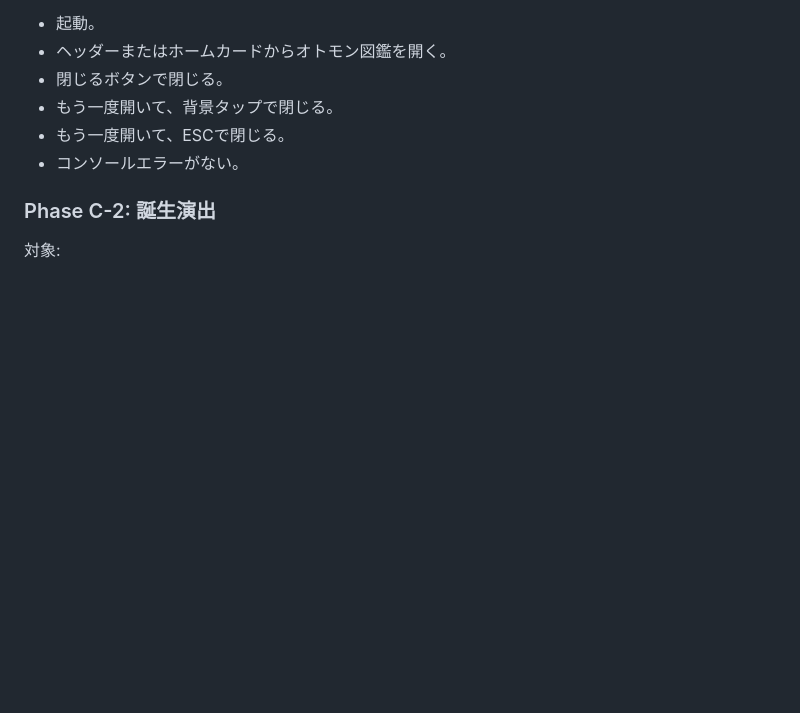
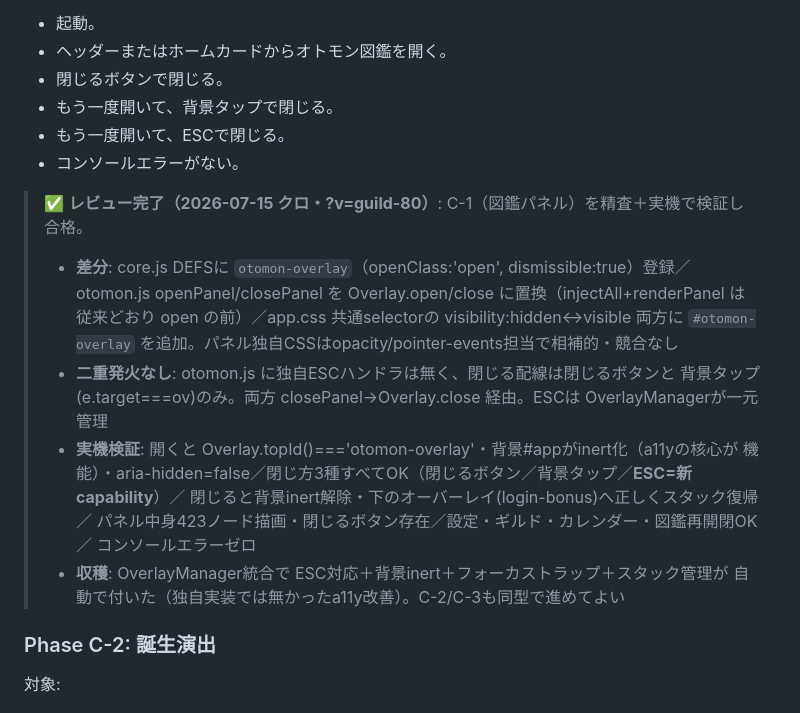
Before and after one commit to yoz400/growth-quest, a Markdown page: docs/spec_otomon_overlay_integration.md, the part around the change. Rendered like a GitHub page; blank space fills up the shorter version.

Commit message:
docs: オトモンOverlay統合 C-1（図鑑パネル）のレビュー記録を追記
Co-Authored-By: Claude Fable 5 <noreply@anthropic.com>

```diff
--- a/docs/spec_otomon_overlay_integration.md
+++ b/docs/spec_otomon_overlay_integration.md
@@ -95,6 +95,22 @@ DOM は画面表示時に動的生成されるため、読み込み時点で存
 - もう一度開いて、ESCで閉じる。
 - コンソールエラーがない。
 
+> ✅ **レビュー完了（2026-07-15 クロ・?v=guild-80）**: C-1（図鑑パネル）を精査＋実機で検証し合格。
+> - **差分**: core.js DEFSに `otomon-overlay`（openClass:'open', dismissible:true）登録／
+>   otomon.js openPanel/closePanel を Overlay.open/close に置換（injectAll+renderPanel は
+>   従来どおり open の前）／app.css 共通selectorの visibility:hidden↔visible 両方に
+>   `#otomon-overlay` を追加。パネル独自CSSはopacity/pointer-events担当で相補的・競合なし
+> - **二重発火なし**: otomon.js に独自ESCハンドラは無く、閉じる配線は閉じるボタンと
+>   背景タップ(e.target===ov)のみ。両方 closePanel→Overlay.close 経由。ESCは
+>   OverlayManagerが一元管理
+> - **実機検証**: 開くと Overlay.topId()==='otomon-overlay'・背景#appがinert化（a11yの核心が
+>   機能）・aria-hidden=false／閉じ方3種すべてOK（閉じるボタン／背景タップ／**ESC=新capability**）／
+>   閉じると背景inert解除・下のオーバーレイ(login-bonus)へ正しくスタック復帰／
+>   パネル中身423ノード描画・閉じるボタン存在／設定・ギルド・カレンダー・図鑑再開閉OK／
+>   コンソールエラーゼロ
+> - **収穫**: OverlayManager統合で ESC対応＋背景inert＋フォーカストラップ＋スタック管理が
+>   自動で付いた（独自実装では無かったa11y改善）。C-2/C-3も同型で進めてよい
+
 ### Phase C-2: 誕生演出
 
 対象:
```
